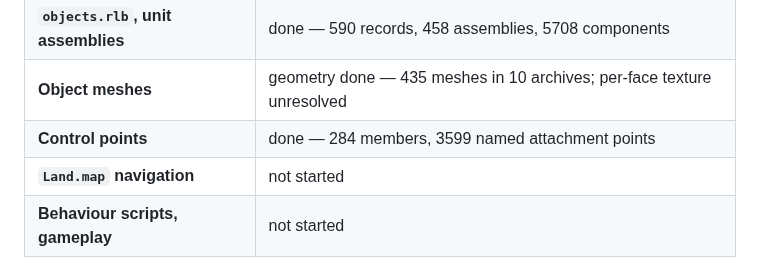
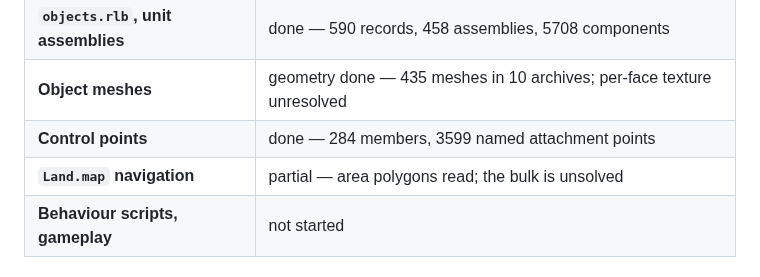
Before and after one commit to dragonee/openparkan, a Markdown page: README.md, the part around the change. Rendered like a GitHub page.

```diff
--- a/README.md
+++ b/README.md
@@ -21,7 +21,7 @@ reproduced.
 | **`objects.rlb`, unit assemblies** | done — 590 records, 458 assemblies, 5708 components |
 | **Object meshes** | geometry done — 435 meshes in 10 archives; per-face texture unresolved |
 | **Control points** | done — 284 members, 3599 named attachment points |
-| **`Land.map` navigation** | not started |
+| **`Land.map` navigation** | partial — area polygons read; the bulk is unsolved |
 | **Behaviour scripts, gameplay** | not started |
 
 ## Quickstart
```
Also changed, not shown: docs/06-open-questions.md (+57 -11 lines).
